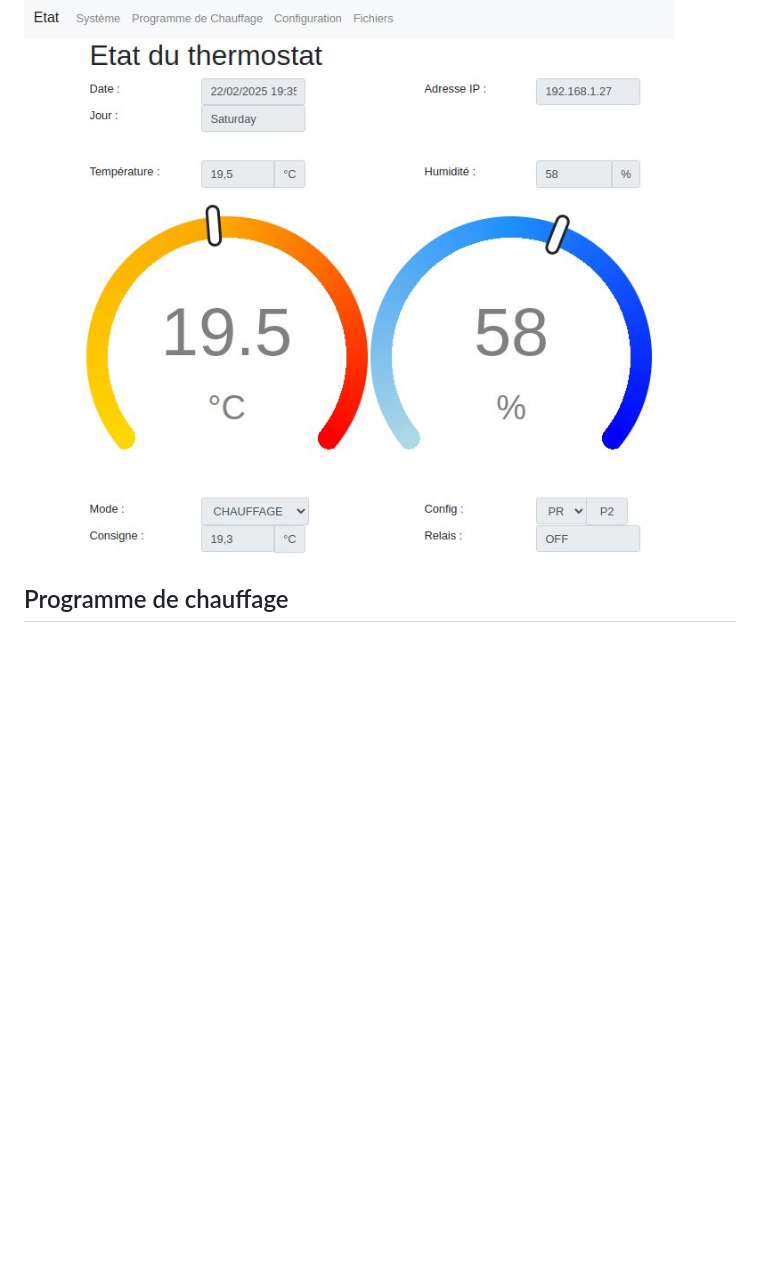
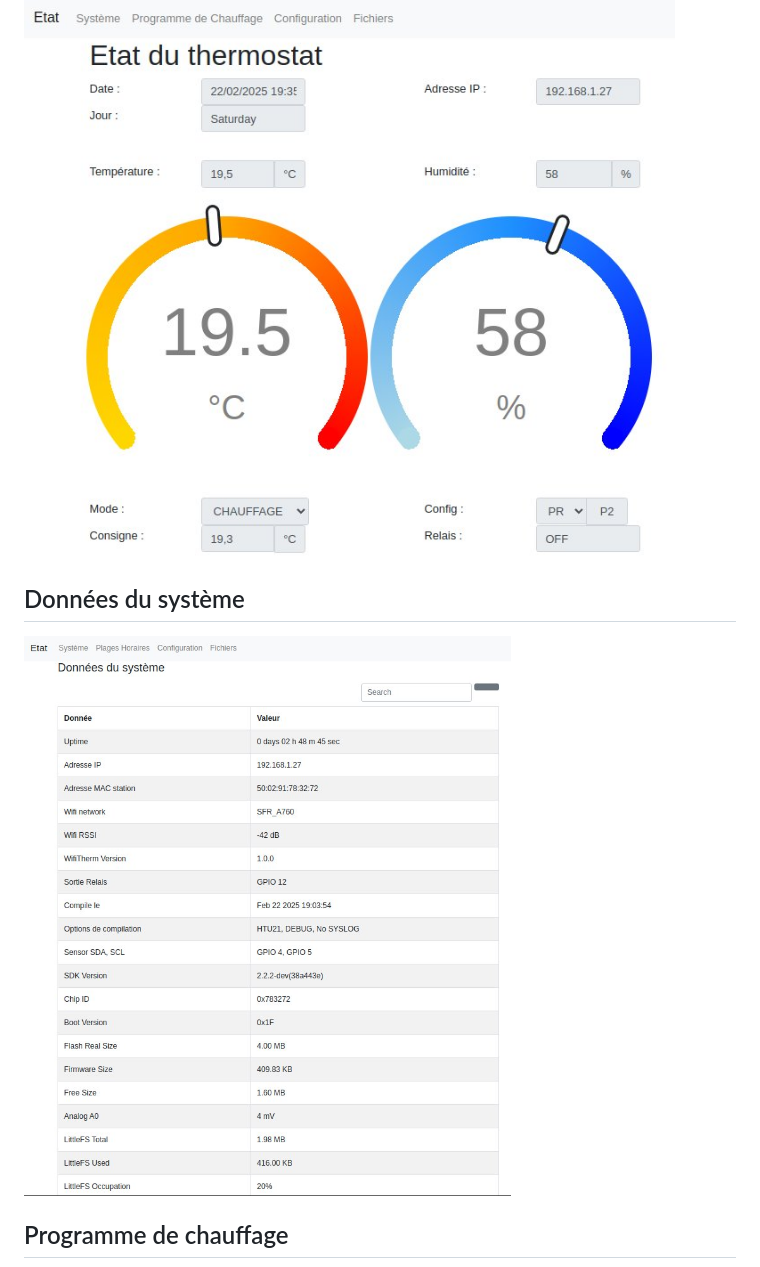
Before and after one commit to Duglof/WifiThermostat, a Markdown page: README.md, the part around the change. Drawn GitHub-style; pictures changed too: docs/web-thermostat-system.jpg (added); blank space fills up the shorter version.

```diff
--- a/README.md
+++ b/README.md
@@ -124,6 +124,10 @@ Sous réserve de tests
 
 ![Etat du thermostat](docs/web-thermostat-state.jpg)
 
+## Données du système
+
+![Données du système](docs/web-thermostat-system.jpg)
+
 ## Programme de chauffage
 
 ![Programme de chauufage](docs/web-thermostat-prog-heat.jpg)
```
